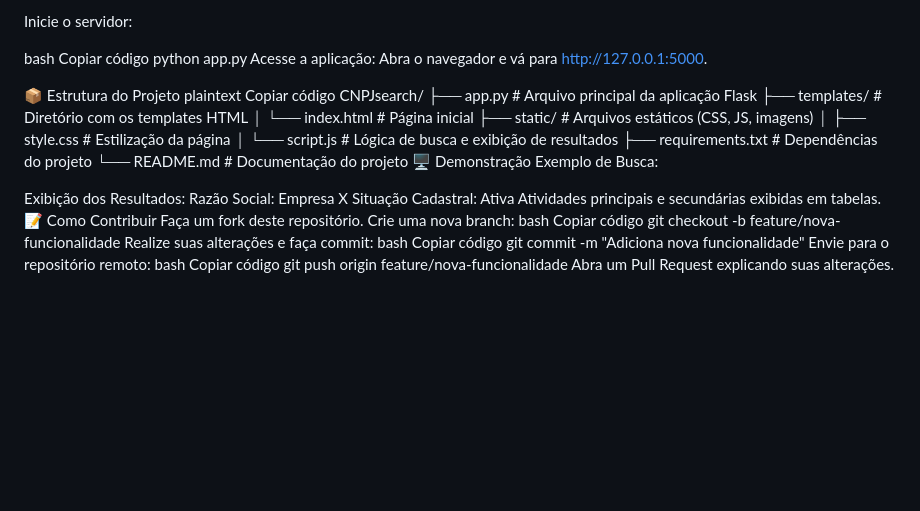
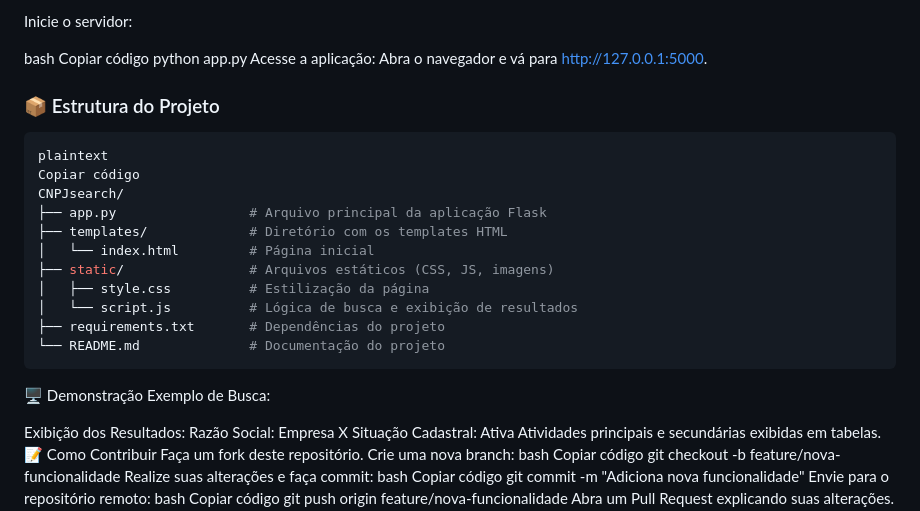
Before and after one commit to Victor-Sousa-hub/CNPJsearch, a Markdown page: README.md, the part around the change. Rendered like a GitHub page; blank space fills up the shorter version.

````diff
--- a/README.md
+++ b/README.md
@@ -59,7 +59,8 @@ Copiar código
 python app.py
 Acesse a aplicação: Abra o navegador e vá para http://127.0.0.1:5000.
 
-📦 Estrutura do Projeto
+### 📦 Estrutura do Projeto
+```bash
 plaintext
 Copiar código
 CNPJsearch/
@@ -71,6 +72,7 @@ CNPJsearch/
 │   └── script.js          # Lógica de busca e exibição de resultados
 ├── requirements.txt       # Dependências do projeto
 └── README.md              # Documentação do projeto
+```
 🖥️ Demonstração
 Exemplo de Busca:
 
````
